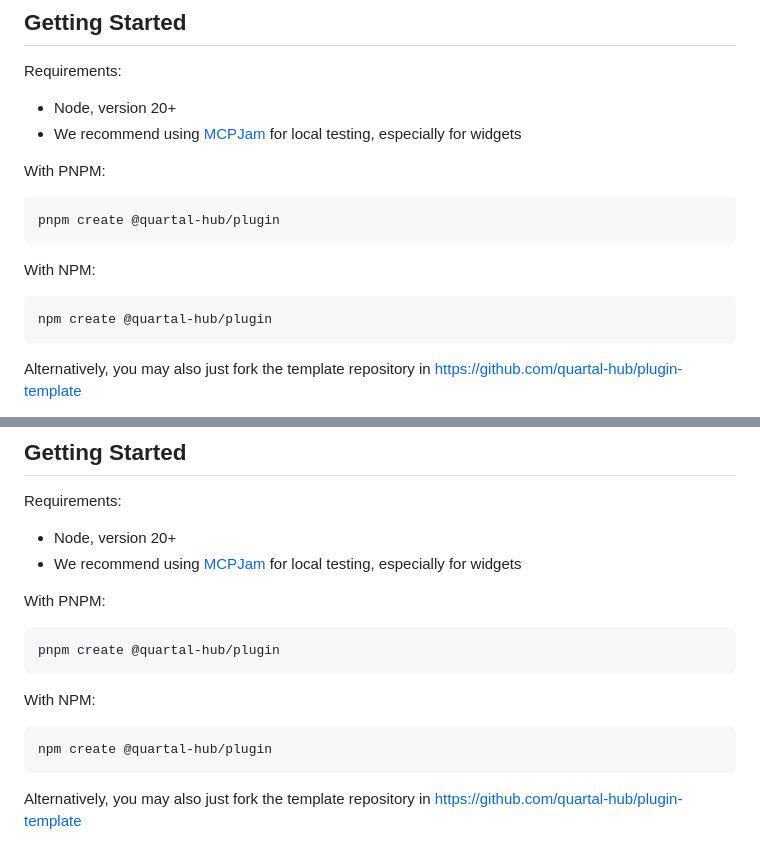
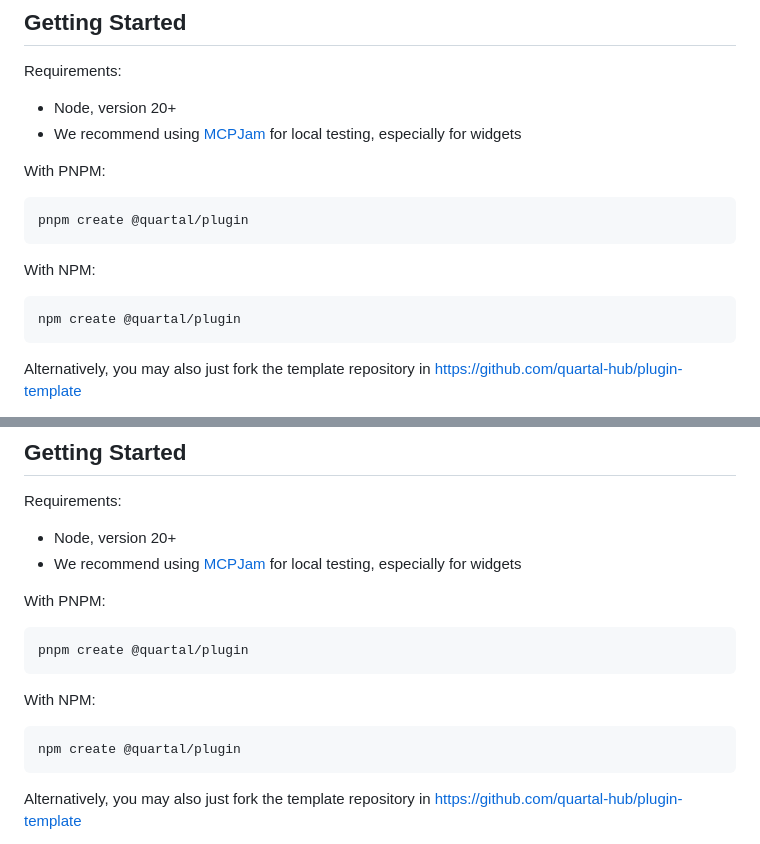
Before and after one commit to quartal-hub/plugin, a Markdown page: README.md, 2 parts joined by grey strips. Drawn GitHub-style.

````diff
--- a/README.md
+++ b/README.md
@@ -22,12 +22,12 @@ Requirements:
 
 With PNPM:
 ```bash
-pnpm create @quartal-hub/plugin
+pnpm create @quartal/plugin
 ```
 
 With NPM:
 ```bash
-npm create @quartal-hub/plugin
+npm create @quartal/plugin
 ```
 
 Alternatively, you may also just fork the template repository in [https://github.com/quartal-hub/plugin-template](https://github.com/quartal-hub/plugin-template)
@@ -191,12 +191,12 @@ Requirements:
 
 With PNPM:
 ```bash
-pnpm create @quartal-hub/plugin
+pnpm create @quartal/plugin
 ```
 
 With NPM:
 ```bash
-npm create @quartal-hub/plugin
+npm create @quartal/plugin
 ```
 
 Alternatively, you may also just fork the template repository in [https://github.com/quartal-hub/plugin-template](https://github.com/quartal-hub/plugin-template)
````
Also changed, not shown: AGENTS.md (+2 -0 lines).
